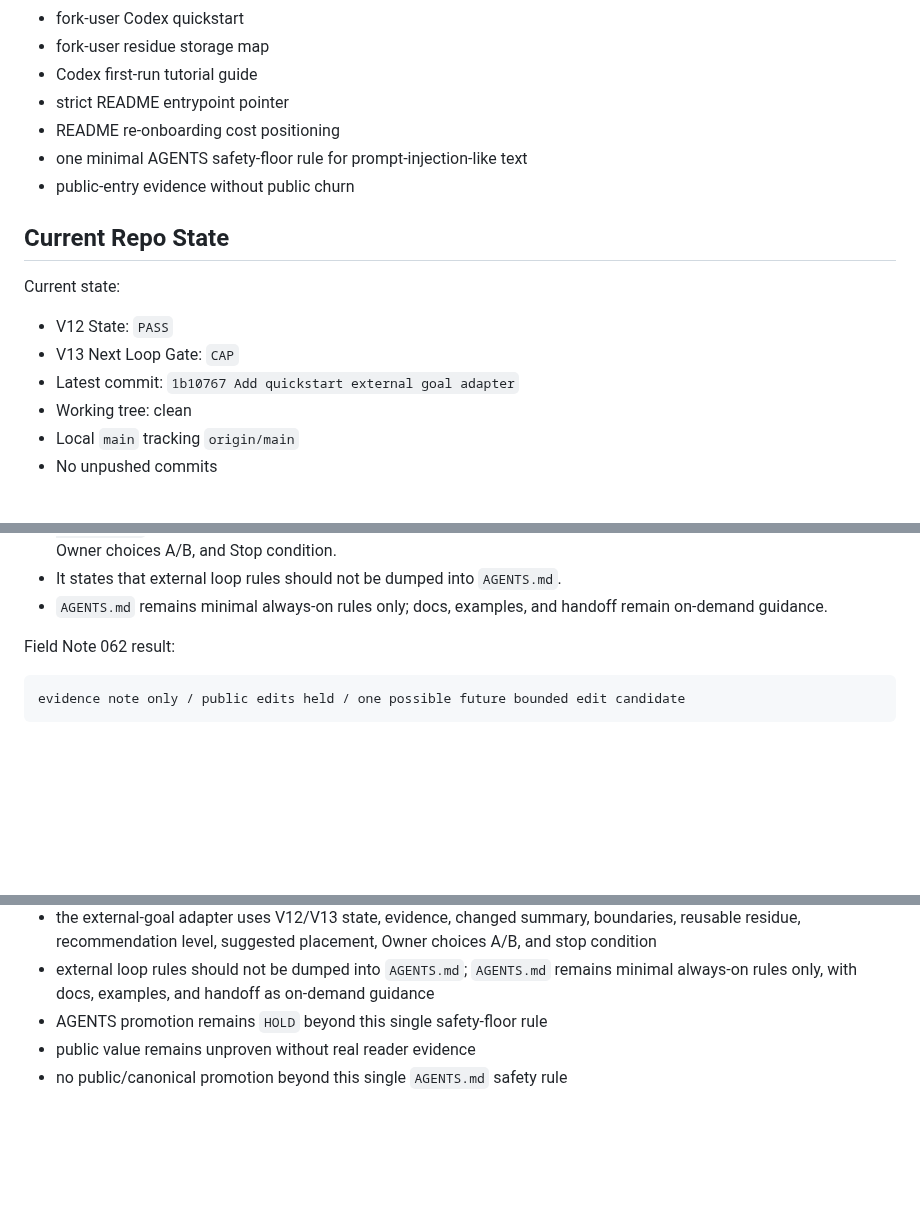
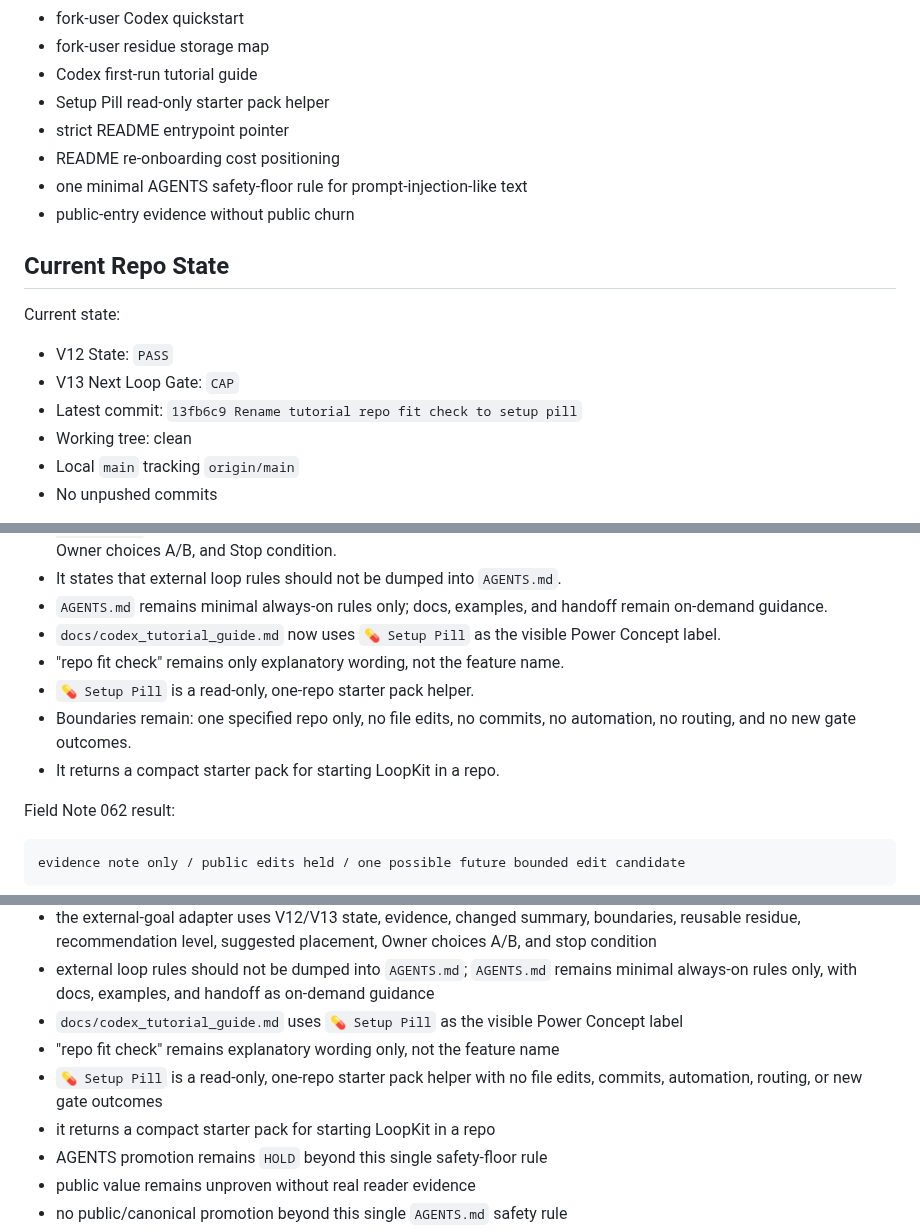
Before and after one commit to shin4141/decision-os-v13-loopkit, a Markdown page: handoff/current_codex_handoff.md, 3 parts joined by grey strips. GitHub-like rendering; blank space fills up the shorter version.

Commit message:
Refresh handoff for setup pill rename

```diff
--- a/handoff/current_codex_handoff.md
+++ b/handoff/current_codex_handoff.md
@@ -22,6 +22,7 @@ The repository currently focuses on:
 - fork-user Codex quickstart
 - fork-user residue storage map
 - Codex first-run tutorial guide
+- Setup Pill read-only starter pack helper
 - strict README entrypoint pointer
 - README re-onboarding cost positioning
 - one minimal AGENTS safety-floor rule for prompt-injection-like text
@@ -33,7 +34,7 @@ Current state:
 
 - V12 State: `PASS`
 - V13 Next Loop Gate: `CAP`
-- Latest commit: `1b10767 Add quickstart external goal adapter`
+- Latest commit: `13fb6c9 Rename tutorial repo fit check to setup pill`
 - Working tree: clean
 - Local `main` tracking `origin/main`
 - No unpushed commits
@@ -174,6 +175,11 @@ Completed and parked:
 - The section provides an exit-gate format using `V12 State: PASS / DELAY / BLOCK`, `V13 Next Loop Gate: GO / HOLD / CAP / BLOCK`, Evidence, What changed, Boundaries, Reusable residue, Recommendation level, Suggested placement, Owner choices A/B, and Stop condition.
 - It states that external loop rules should not be dumped into `AGENTS.md`.
 - `AGENTS.md` remains minimal always-on rules only; docs, examples, and handoff remain on-demand guidance.
+- `docs/codex_tutorial_guide.md` now uses `💊 Setup Pill` as the visible Power Concept label.
+- "repo fit check" remains only explanatory wording, not the feature name.
+- `💊 Setup Pill` is a read-only, one-repo starter pack helper.
+- Boundaries remain: one specified repo only, no file edits, no commits, no automation, no routing, and no new gate outcomes.
+- It returns a compact starter pack for starting LoopKit in a repo.
 
 Field Note 062 result:
 
@@ -387,6 +393,10 @@ Preserve:
 - external prompts can remain execution accelerators, while LoopKit acts as the exit gate after the work
 - the external-goal adapter uses V12/V13 state, evidence, changed summary, boundaries, reusable residue, recommendation level, suggested placement, Owner choices A/B, and stop condition
 - external loop rules should not be dumped into `AGENTS.md`; `AGENTS.md` remains minimal always-on rules only, with docs, examples, and handoff as on-demand guidance
+- `docs/codex_tutorial_guide.md` uses `💊 Setup Pill` as the visible Power Concept label
+- "repo fit check" remains explanatory wording only, not the feature name
+- `💊 Setup Pill` is a read-only, one-repo starter pack helper with no file edits, commits, automation, routing, or new gate outcomes
+- it returns a compact starter pack for starting LoopKit in a repo
 - AGENTS promotion remains `HOLD` beyond this single safety-floor rule
 - public value remains unproven without real reader evidence
 - no public/canonical promotion beyond this single `AGENTS.md` safety rule
```
Also changed, not shown: other parts of handoff/current_codex_handoff.md (+2 -2 lines).
